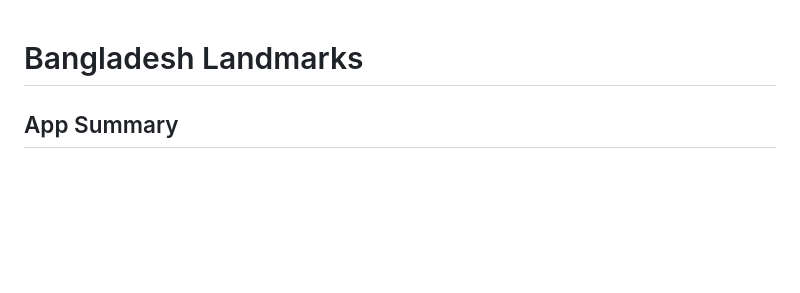
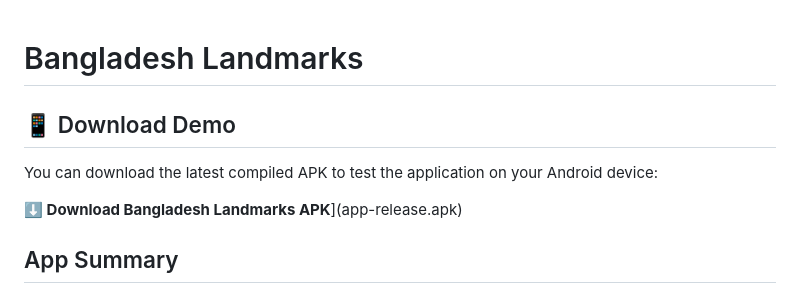
Before and after one commit to far-han12/cse489_lab, a Markdown page: README.md, the part around the change. Rendered like a GitHub page; blank space fills up the shorter version.

Commit message:
Add demo APK download section to README
Added a section for downloading the demo APK for testing.

```diff
--- a/README.md
+++ b/README.md
@@ -1,4 +1,8 @@
 # Bangladesh Landmarks
+## 📱 Download Demo
+You can download the latest compiled APK to test the application on your Android device:
+
+**⬇️ Download Bangladesh Landmarks APK**](app-release.apk)
 
 ## App Summary
 **Bangladesh Landmarks** is a Flutter-based Android application designed to manage and visualize geographical landmark records. The app communicates with a remote REST service to fetch, create, update, and delete landmark data. It features a modern tabbed interface that allows users to view landmarks on an interactive Google Map, browse them in a list format, and add new entries with automatic GPS detection and image handling.
```
